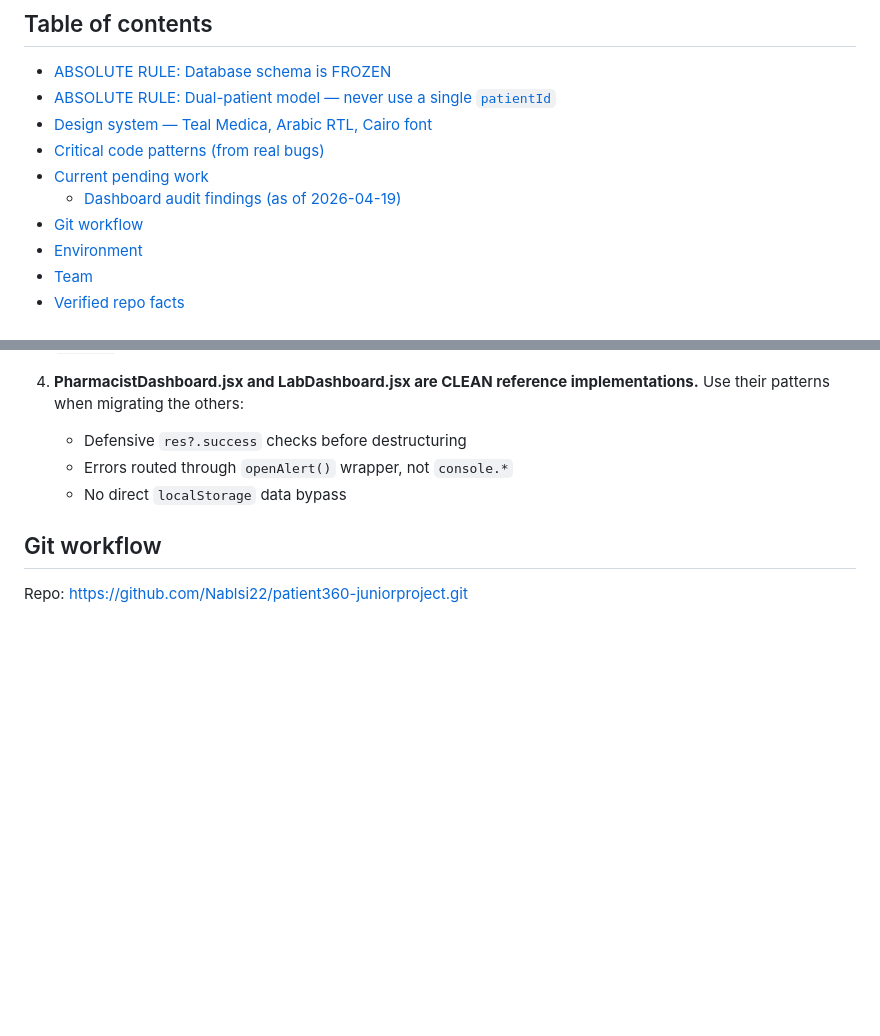
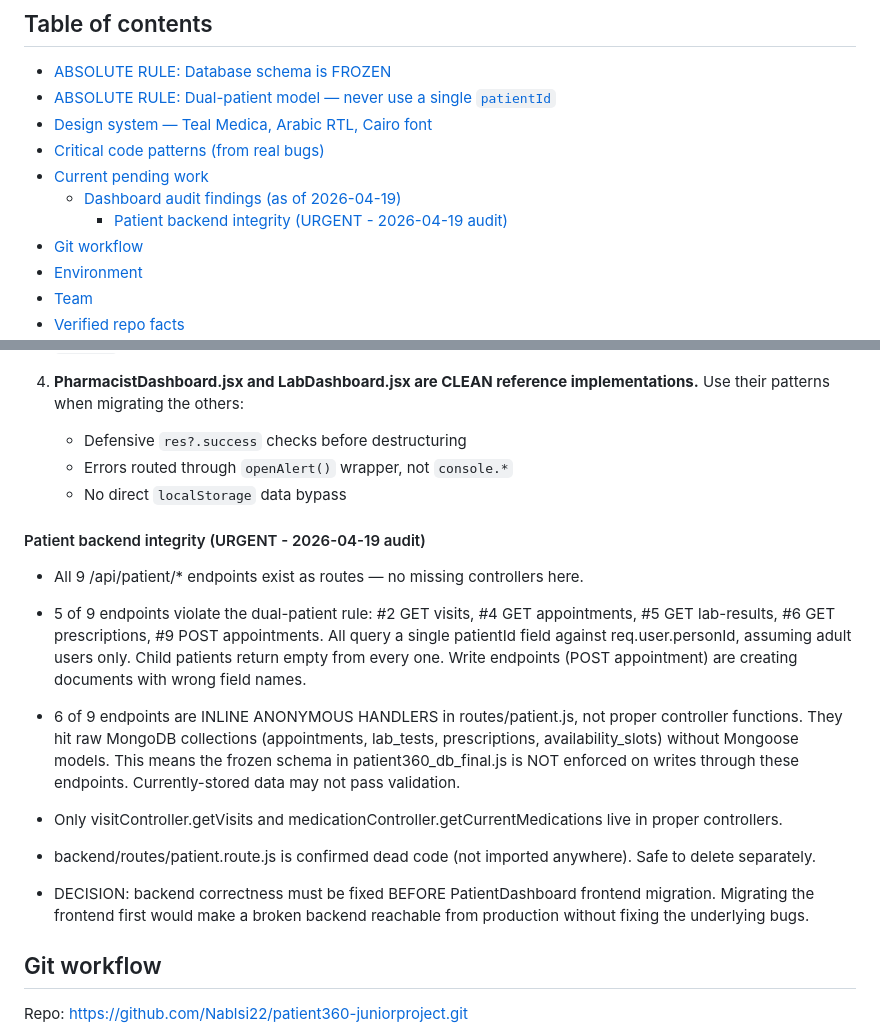
Before and after one commit to Nablsi22/patient360-juniorproject, a Markdown page: CLAUDE.md, 2 parts joined by grey strips. GitHub-like rendering; blank space fills up the shorter version.

Commit message:
docs(audit): record critical patient backend integrity findings
Co-Authored-By: Claude Opus 4.7 (1M context) <noreply@anthropic.com>

```diff
--- a/CLAUDE.md
+++ b/CLAUDE.md
@@ -10,6 +10,7 @@ This file provides guidance to Claude Code (claude.ai/code) when working with co
 - [Critical code patterns (from real bugs)](#critical-code-patterns-from-real-bugs)
 - [Current pending work](#current-pending-work)
   - [Dashboard audit findings (as of 2026-04-19)](#dashboard-audit-findings-as-of-2026-04-19)
+    - [Patient backend integrity (URGENT - 2026-04-19 audit)](#patient-backend-integrity-urgent---2026-04-19-audit)
 - [Git workflow](#git-workflow)
 - [Environment](#environment)
 - [Team](#team)
@@ -159,6 +160,36 @@ for Latin/numbers. All pages set direction: rtl. LTR inputs
    - Errors routed through `openAlert()` wrapper, not `console.*`
    - No direct `localStorage` data bypass
 
+#### Patient backend integrity (URGENT - 2026-04-19 audit)
+
+- All 9 /api/patient/* endpoints exist as routes — no missing
+  controllers here.
+
+- 5 of 9 endpoints violate the dual-patient rule: #2 GET visits,
+  #4 GET appointments, #5 GET lab-results, #6 GET prescriptions,
+  #9 POST appointments. All query a single patientId field against
+  req.user.personId, assuming adult users only. Child patients
+  return empty from every one. Write endpoints (POST appointment)
+  are creating documents with wrong field names.
+
+- 6 of 9 endpoints are INLINE ANONYMOUS HANDLERS in routes/patient.js,
+  not proper controller functions. They hit raw MongoDB collections
+  (appointments, lab_tests, prescriptions, availability_slots)
+  without Mongoose models. This means the frozen schema in
+  patient360_db_final.js is NOT enforced on writes through these
+  endpoints. Currently-stored data may not pass validation.
+
+- Only visitController.getVisits and medicationController.getCurrentMedications
+  live in proper controllers.
+
+- backend/routes/patient.route.js is confirmed dead code (not
+  imported anywhere). Safe to delete separately.
+
+- DECISION: backend correctness must be fixed BEFORE PatientDashboard
+  frontend migration. Migrating the frontend first would make a
+  broken backend reachable from production without fixing the
+  underlying bugs.
+
 ## Git workflow
 
 Repo: https://github.com/Nablsi22/patient360-juniorproject.git
```
